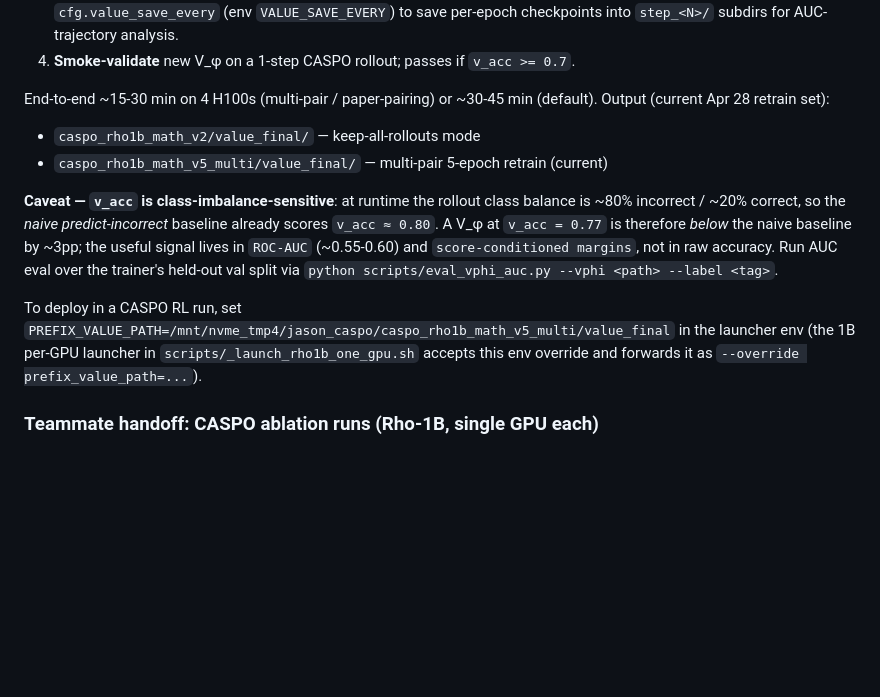
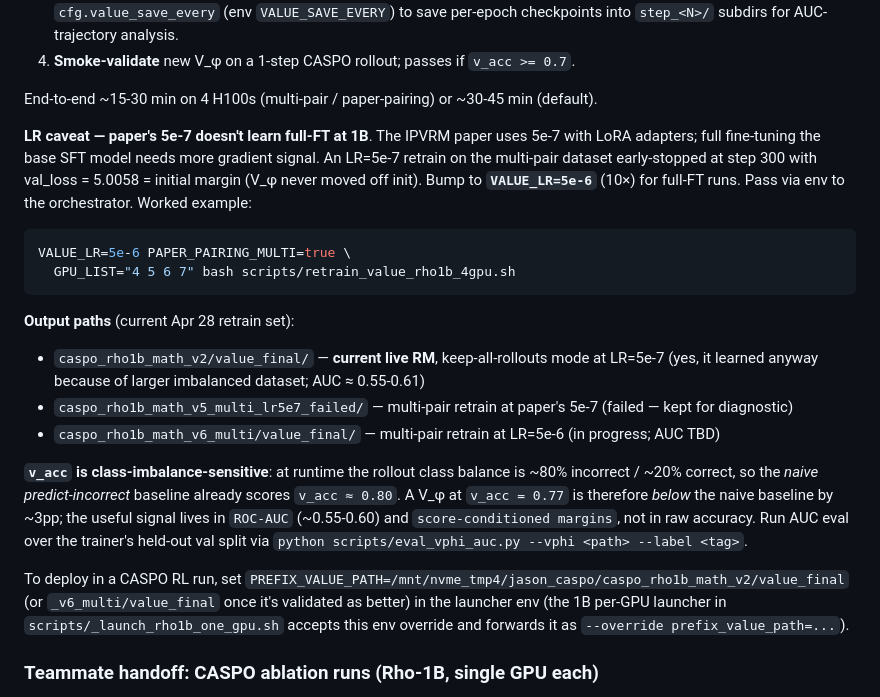
Before and after one commit to jasont314/CASPO, a Markdown page: README.md, the part around the change. Rendered like a GitHub page; blank space fills up the shorter version.

````diff
--- a/README.md
+++ b/README.md
@@ -1172,11 +1172,25 @@ The orchestrator does:
    `v_acc >= 0.7`.
 
 End-to-end ~15-30 min on 4 H100s (multi-pair / paper-pairing) or
-~30-45 min (default). Output (current Apr 28 retrain set):
-* `caspo_rho1b_math_v2/value_final/` — keep-all-rollouts mode
-* `caspo_rho1b_math_v5_multi/value_final/` — multi-pair 5-epoch retrain (current)
+~30-45 min (default).
 
-**Caveat — `v_acc` is class-imbalance-sensitive**: at runtime the rollout
+**LR caveat — paper's 5e-7 doesn't learn full-FT at 1B**. The IPVRM
+paper uses 5e-7 with LoRA adapters; full fine-tuning the base SFT
+model needs more gradient signal. An LR=5e-7 retrain on the multi-pair
+dataset early-stopped at step 300 with val_loss = 5.0058 = initial
+margin (V_φ never moved off init). Bump to **`VALUE_LR=5e-6`** (10×)
+for full-FT runs. Pass via env to the orchestrator. Worked example:
+```bash
+VALUE_LR=5e-6 PAPER_PAIRING_MULTI=true \
+  GPU_LIST="4 5 6 7" bash scripts/retrain_value_rho1b_4gpu.sh
+```
+
+**Output paths** (current Apr 28 retrain set):
+* `caspo_rho1b_math_v2/value_final/` — **current live RM**, keep-all-rollouts mode at LR=5e-7 (yes, it learned anyway because of larger imbalanced dataset; AUC ≈ 0.55-0.61)
+* `caspo_rho1b_math_v5_multi_lr5e7_failed/` — multi-pair retrain at paper's 5e-7 (failed — kept for diagnostic)
+* `caspo_rho1b_math_v6_multi/value_final/` — multi-pair retrain at LR=5e-6 (in progress; AUC TBD)
+
+**`v_acc` is class-imbalance-sensitive**: at runtime the rollout
 class balance is ~80% incorrect / ~20% correct, so the *naive
 predict-incorrect* baseline already scores `v_acc ≈ 0.80`. A V_φ at
 `v_acc = 0.77` is therefore *below* the naive baseline by ~3pp; the
@@ -1186,8 +1200,9 @@ held-out val split via
 `python scripts/eval_vphi_auc.py --vphi <path> --label <tag>`.
 
 To deploy in a CASPO RL run, set
-`PREFIX_VALUE_PATH=/mnt/nvme_tmp4/jason_caspo/caspo_rho1b_math_v5_multi/value_final`
-in the launcher env (the 1B per-GPU launcher in
+`PREFIX_VALUE_PATH=/mnt/nvme_tmp4/jason_caspo/caspo_rho1b_math_v2/value_final`
+(or `_v6_multi/value_final` once it's validated as better) in the
+launcher env (the 1B per-GPU launcher in
 `scripts/_launch_rho1b_one_gpu.sh` accepts this env override and
 forwards it as `--override prefix_value_path=...`).
 
````
Also changed, not shown: docs/INFRA_SETUP.md (+15 -3 lines).
